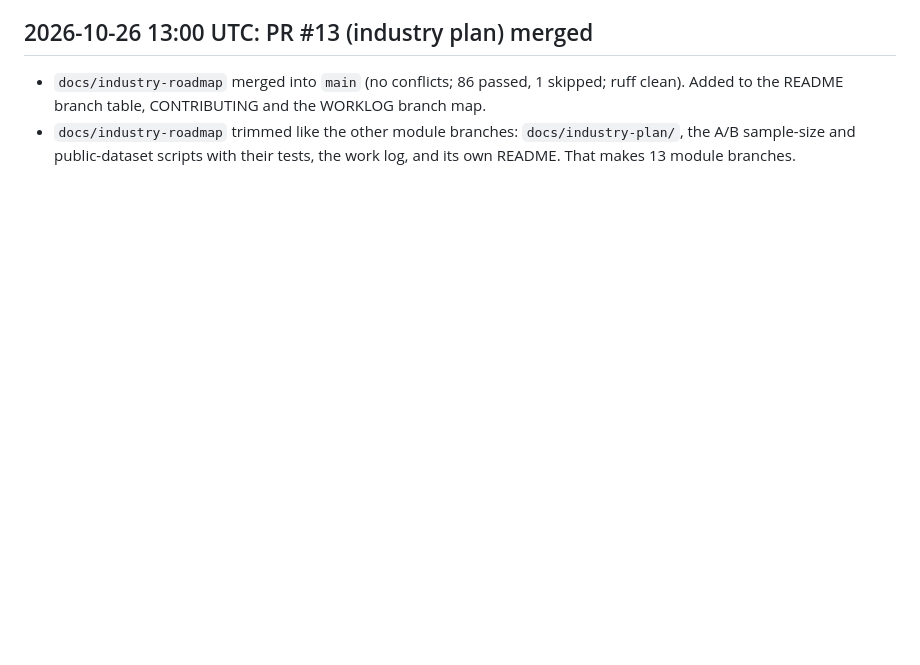
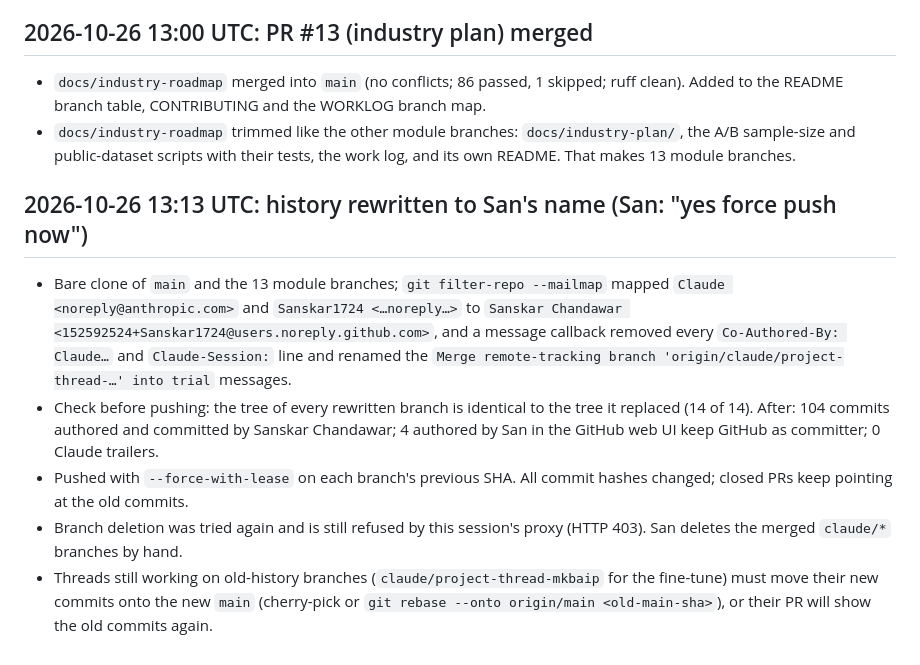
Before and after one commit to Sanskar1724/MarginGraph, a Markdown page: docs/worklog/repo-cleanup.md, the part around the change. GitHub-like rendering; blank space fills up the shorter version.

Commit message:
Cleanup log: history rewritten to San's authorship

```diff
--- a/docs/worklog/repo-cleanup.md
+++ b/docs/worklog/repo-cleanup.md
@@ -209,3 +209,11 @@ Kept for now: `claude/project-thread-mkbaip` (the Kaggle fine-tune notebooks clo
 
 - `docs/industry-roadmap` merged into `main` (no conflicts; 86 passed, 1 skipped; ruff clean). Added to the README branch table, CONTRIBUTING and the WORKLOG branch map.
 - `docs/industry-roadmap` trimmed like the other module branches: `docs/industry-plan/`, the A/B sample-size and public-dataset scripts with their tests, the work log, and its own README. That makes 13 module branches.
+
+## 2026-10-26 13:13 UTC: history rewritten to San's name (San: "yes force push now")
+
+- Bare clone of `main` and the 13 module branches; `git filter-repo --mailmap` mapped `Claude <noreply@anthropic.com>` and `Sanskar1724 <…noreply…>` to `Sanskar Chandawar <152592524+Sanskar1724@users.noreply.github.com>`, and a message callback removed every `Co-Authored-By: Claude…` and `Claude-Session:` line and renamed the `Merge remote-tracking branch 'origin/claude/project-thread-…' into trial` messages.
+- Check before pushing: the tree of every rewritten branch is identical to the tree it replaced (14 of 14). After: 104 commits authored and committed by Sanskar Chandawar; 4 authored by San in the GitHub web UI keep GitHub as committer; 0 Claude trailers.
+- Pushed with `--force-with-lease` on each branch's previous SHA. All commit hashes changed; closed PRs keep pointing at the old commits.
+- Branch deletion was tried again and is still refused by this session's proxy (HTTP 403). San deletes the merged `claude/*` branches by hand.
+- Threads still working on old-history branches (`claude/project-thread-mkbaip` for the fine-tune) must move their new commits onto the new `main` (cherry-pick or `git rebase --onto origin/main <old-main-sha>`), or their PR will show the old commits again.
```
